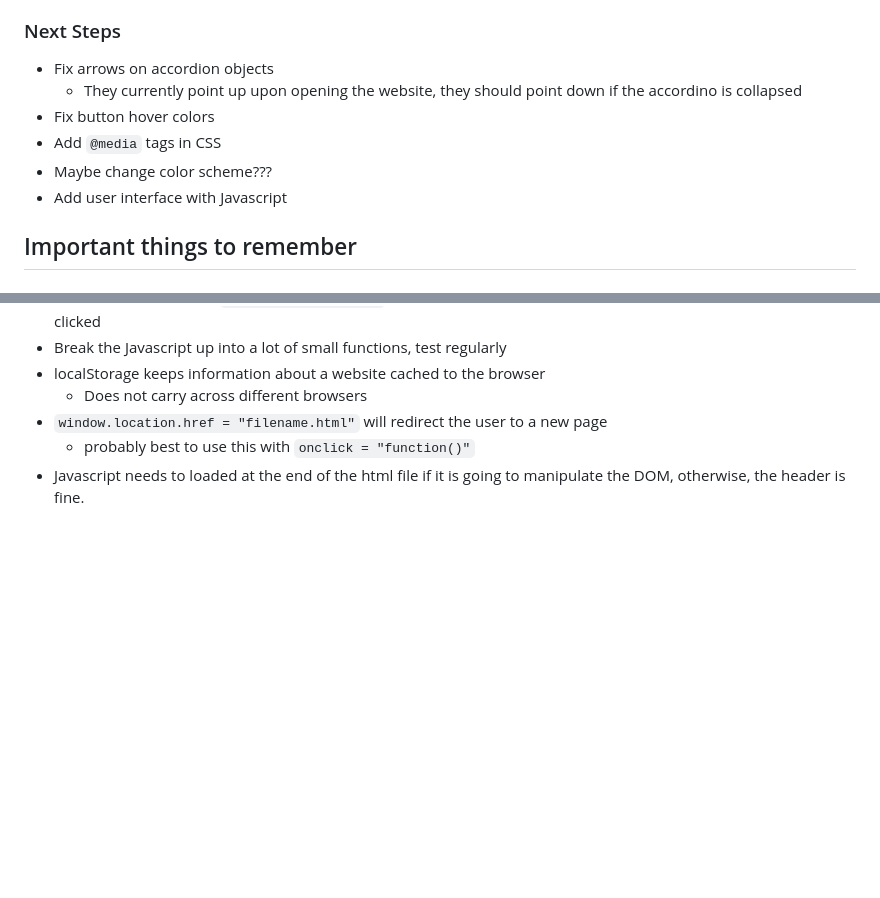
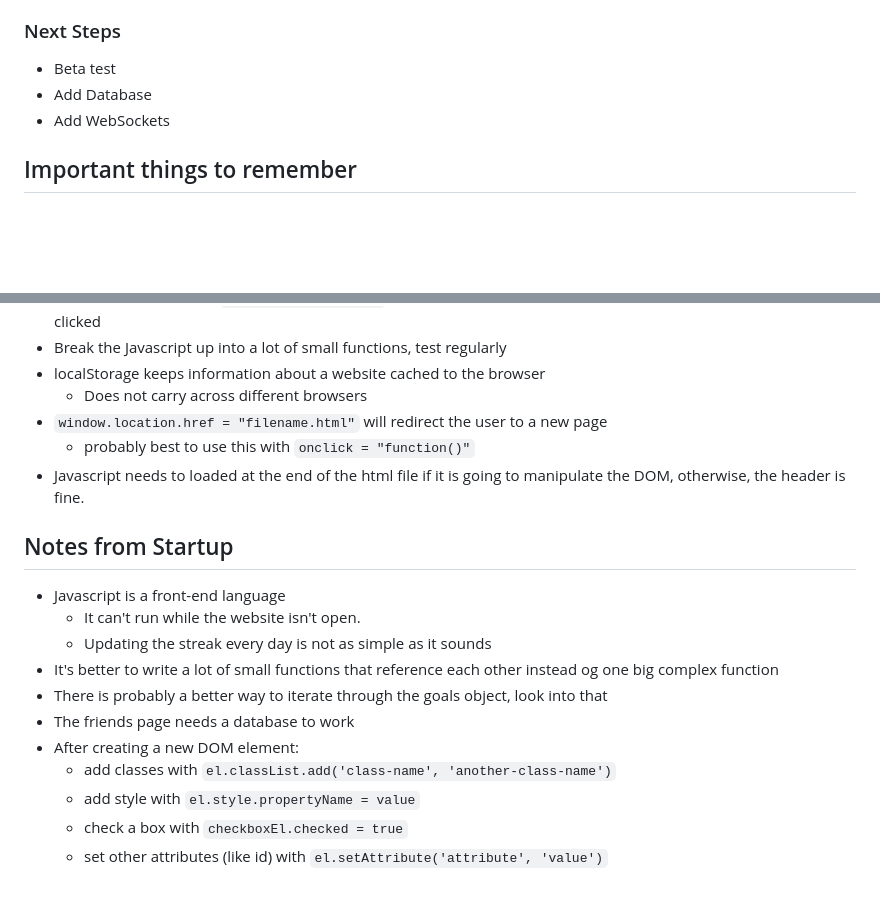
Before and after one commit to BeauYancey/startup, a Markdown page: README.md, 2 parts joined by grey strips. GitHub-like rendering; blank space fills up the shorter version.

Commit message:
Update Startup Notes

```diff
--- a/README.md
+++ b/README.md
@@ -2,12 +2,9 @@
 Do More is an web application designed to help you achieve your goals and build habits. The app helps you track your progress and encourages you to follow through on your goals by reporting on your progress. The app reminds you to celebrate your victories by displaying your streak. You can also share your streaks with the friends you connect with on the app.
 
 ### Next Steps
-+ Fix arrows on accordion objects
-  + They currently point up upon opening the website, they should point down if the accordino is collapsed
-+ Fix button hover colors
-+ Add `@media` tags in CSS
-+ Maybe change color scheme???
-+ Add user interface with Javascript
++ Beta test
++ Add Database
++ Add WebSockets
 
 ## Important things to remember
 ##### My IP Address:
@@ -95,3 +92,16 @@ selector {
 + `window.location.href = "filename.html"` will redirect the user to a new page
   + probably best to use this with `onclick = "function()"`
 + Javascript needs to loaded at the end of the html file if it is going to manipulate the DOM, otherwise, the header is fine.
+
+## Notes from Startup
++ Javascript is a front-end language
+  + It can't run while the website isn't open.
+  + Updating the streak every day is not as simple as it sounds
++ It's better to write a lot of small functions that reference each other instead og one big complex function
++ There is probably a better way to iterate through the goals object, look into that
++ The friends page needs a database to work
++ After creating a new DOM element:
+  + add classes with `el.classList.add('class-name', 'another-class-name')`
+  + add style with `el.style.propertyName = value`
+  + check a box with `checkboxEl.checked = true`
+  + set other attributes (like id) with `el.setAttribute('attribute', 'value')`
```
